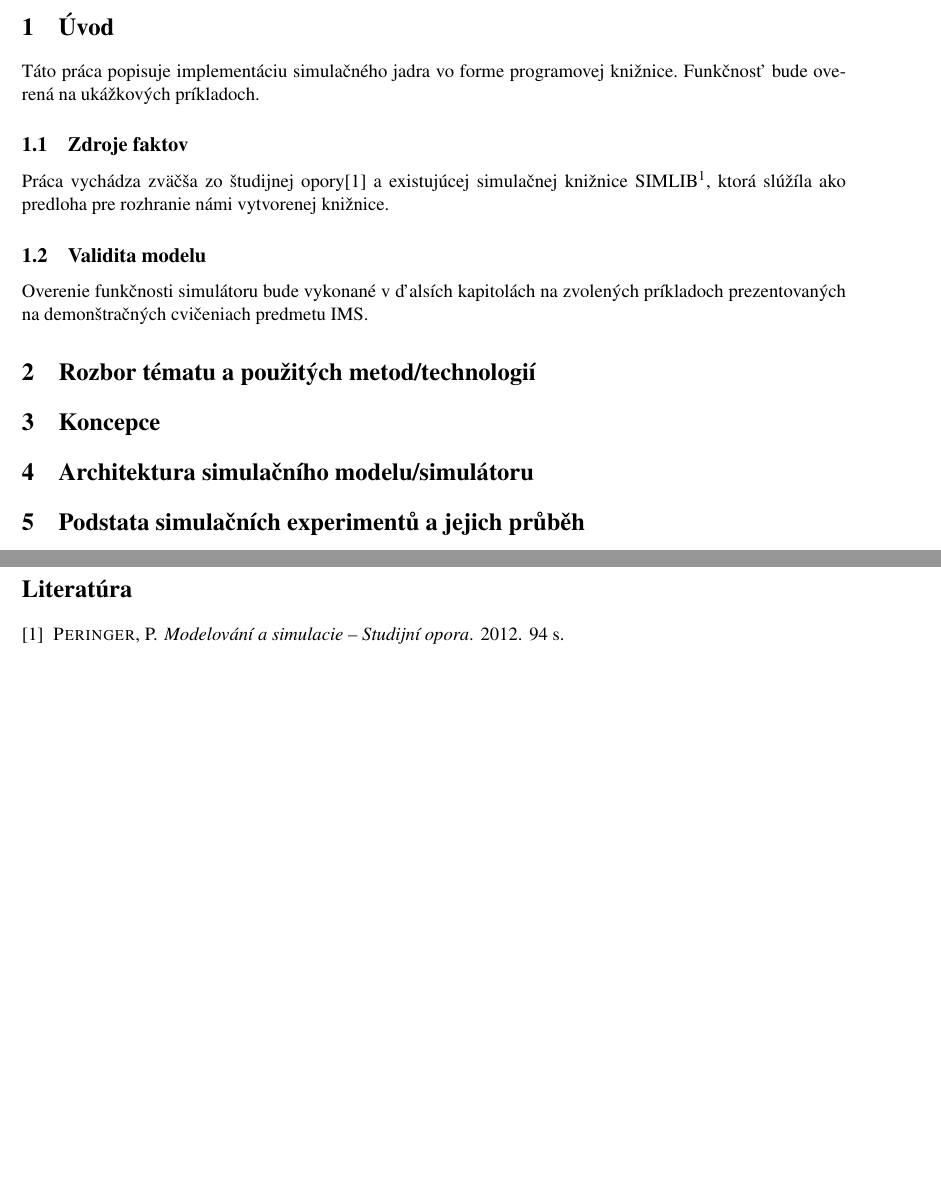
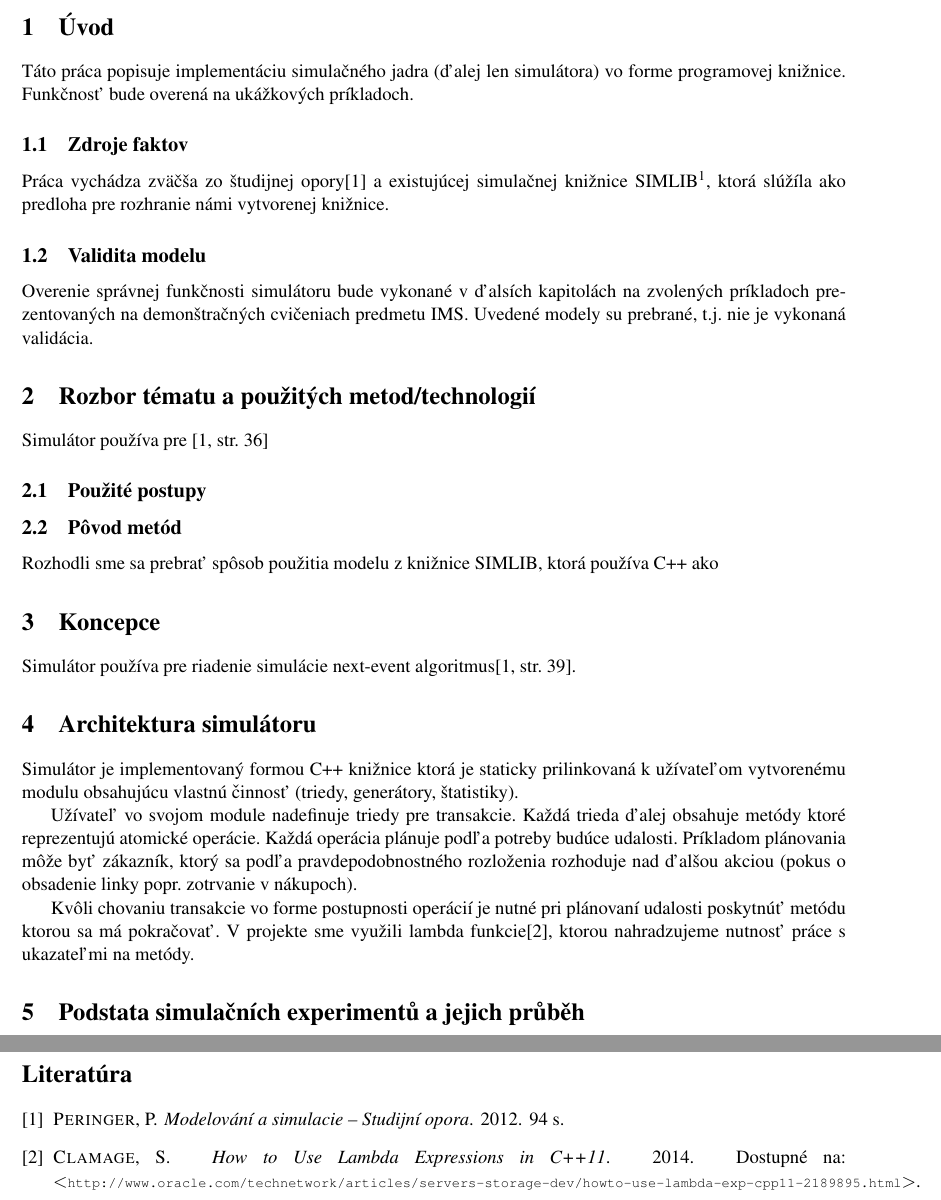
Before and after one commit to lucansky/simlite, a LaTeX document (doc/dokumentace.tex): two parts of pages 2 and 3 of 3, joined at a grey line, cut so that both start at the same text, the shorter picture padded with empty space. Compiled offline with pdfLaTeX.

Commit message:
Doplnenie textu do doc

```diff
--- a/doc/dokumentace.tex
+++ b/doc/dokumentace.tex
@@ -37,7 +37,7 @@
 
 \section{Úvod}
 
-Táto práca popisuje implementáciu simulačného jadra vo forme programovej knižnice. Funkčnosť bude overená na ukážkových príkladoch.
+Táto práca popisuje implementáciu simulačného jadra (ďalej len simulátora) vo forme programovej knižnice. Funkčnosť bude overená na ukážkových príkladoch.
 %Úvod musí vysvětlit, proč se celá práce dělá a proč má uživatel výsledků váš dokument číst
 %(prosím, projekt sice děláte pro získání zápočtu v IMS, ale mohou existovat i jiné důvody). Případně, co se při čtení dozví.
 %
@@ -59,10 +59,17 @@ Táto práca popisuje implementáciu simulačného jadra vo forme programovej kn
 Práca vychádza zväčša zo študijnej opory\cite{opora} a existujúcej simulačnej knižnice SIMLIB\footnote{\url{http://www.fit.vutbr.cz/~peringer/SIMLIB/}}, ktorá slúžíla ako predloha pre rozhranie námi vytvorenej knižnice.
 
 \subsection{Validita modelu}
-Overenie funkčnosti simulátoru bude vykonané v ďalsích kapitolách na zvolených príkladoch prezentovaných na demonštračných cvičeniach
-predmetu IMS.
+Overenie správnej funkčnosti simulátoru bude vykonané v ďalsích kapitolách na zvolených príkladoch prezentovaných na demonštračných cvičeniach
+predmetu IMS. Uvedené modely su prebrané, t.j. nie je vykonaná validácia.
 
 \section{Rozbor tématu a použitých metod/technologií}
+Simulátor používa pre
+\cite[str.~36]{opora}
+
+\subsection{Použité postupy}
+
+\subsection{Pôvod metód}
+Rozhodli sme sa prebrať spôsob použitia modelu z knižnice SIMLIB, ktorá používa C++ ako
 
 %Shrnutí všech podstatných faktů, které se týkají zkoumaného systému (co možná nejvěcnějším a technickým (ideálně formálně matematickým) přístupem, žádné literární příběhy). Podstatná fakta o systému musí být zdůvodněna a podepřena důvěryhodným zdrojem (vědecký článek, kniha, osobní měření a zjišťování). Pokud budete tvrdit, že ovce na pastvě sežere dvě kila trávy za den, musí existovat jiný (důvěryhodný) zdroj, který to potvrdí. Toto shrnutí určuje míru důvěryhodnosti vašeho modelu (nikdo nechce výsledky z nedůvěryhodného modelu). Pokud nebudou uvedeny zdroje faktů o vašem systému, hrozí ztráta bodů.
 %
@@ -71,13 +78,19 @@ predmetu IMS.
 %
 
 \section{Koncepce}
+Simulátor používa pre riadenie simulácie next-event algoritmus\cite[str.~39]{opora}.
 
 %Popište abstraktně architekturu vašeho programu, princip jeho činnosti, významné datové struktury a podobně.
 %Smyslem této kapitoly je podat informaci o programu bez použití názvů tříd, funkcí a podobně.
 %Tuto kapitolu by měl pochopit každý technik i bez informatického vzdělání.
 %Vyjadřovacími prostředky jsou vývojové diagramy, schémata, vzorce, algoritmy v pseudokódu a podobně. Musí zde být vysvětlena nosná myšlenka vašeho přístupu.
 
-\section{Architektura simulačního modelu/simulátoru}
+\section{Architektura simulátoru}
+Simulátor je implementovaný formou C++ knižnice ktorá je staticky prilinkovaná k užívateľom vytvorenému modulu obsahujúcu vlastnú činnosť (triedy, generátory, štatistiky).
+
+Užívateľ vo svojom module nadefinuje triedy pre transakcie. Každá trieda ďalej obsahuje metódy ktoré reprezentujú atomické operácie. Každá operácia plánuje podľa potreby budúce udalosti. Príkladom plánovania môže byť zákazník, ktorý sa podľa pravdepodobnostného rozloženia rozhoduje nad ďalšou akciou (pokus o obsadenie linky popr. zotrvanie v nákupoch).
+
+Kvôli chovaniu transakcie vo forme postupnosti operácií je nutné pri plánovaní udalosti poskytnúť metódu ktorou sa má pokračovať. V projekte sme využili lambda funkcie\cite{lambda}, ktorou nahradzujeme nutnosť práce s ukazateľmi na metódy.
 
 %Tato kapitola má různou důležitost pro různé typy zadání. U implementačních témat lze tady očekávat jádro dokumentace. Zde můžete využít zajímavého prvku ve vašem simulačním modelu a tady ho "prodat".
 %
```
Also changed, not shown: doc/literatura.bib (+6 -6 lines).
